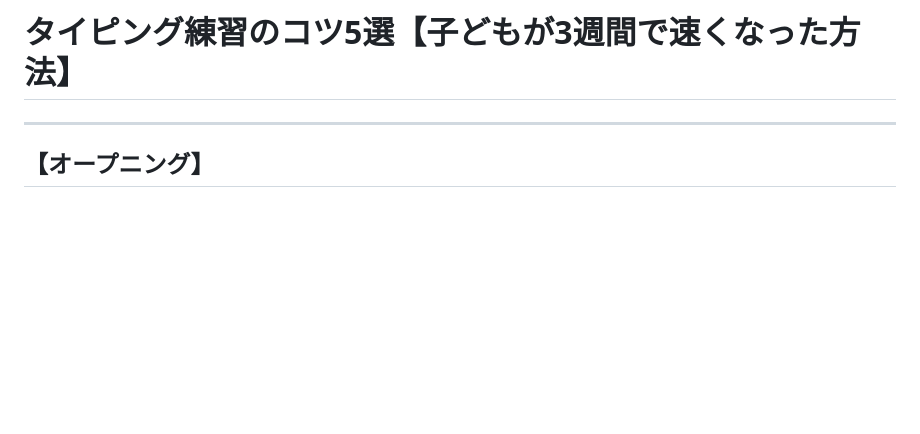
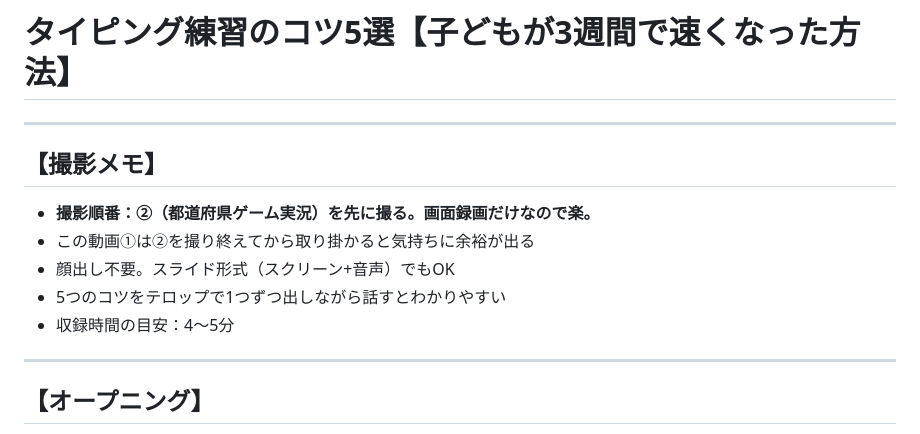
Before and after one commit to shinozaki-web/triptyping, a Markdown page: youtube/01_typing-tips-5.md, the part around the change. GitHub-like rendering; blank space fills up the shorter version.

```diff
--- a/youtube/01_typing-tips-5.md
+++ b/youtube/01_typing-tips-5.md
@@ -1,4 +1,14 @@
 # タイピング練習のコツ5選【子どもが3週間で速くなった方法】
+
+---
+
+## 【撮影メモ】
+
+- **撮影順番：②（都道府県ゲーム実況）を先に撮る。画面録画だけなので楽。**
+- この動画①は②を撮り終えてから取り掛かると気持ちに余裕が出る
+- 顔出し不要。スライド形式（スクリーン+音声）でもOK
+- 5つのコツをテロップで1つずつ出しながら話すとわかりやすい
+- 収録時間の目安：4〜5分
 
 ---
 
```
Also changed, not shown: youtube/02_prefecture-typing-playthrough.md (+11 -0 lines).
